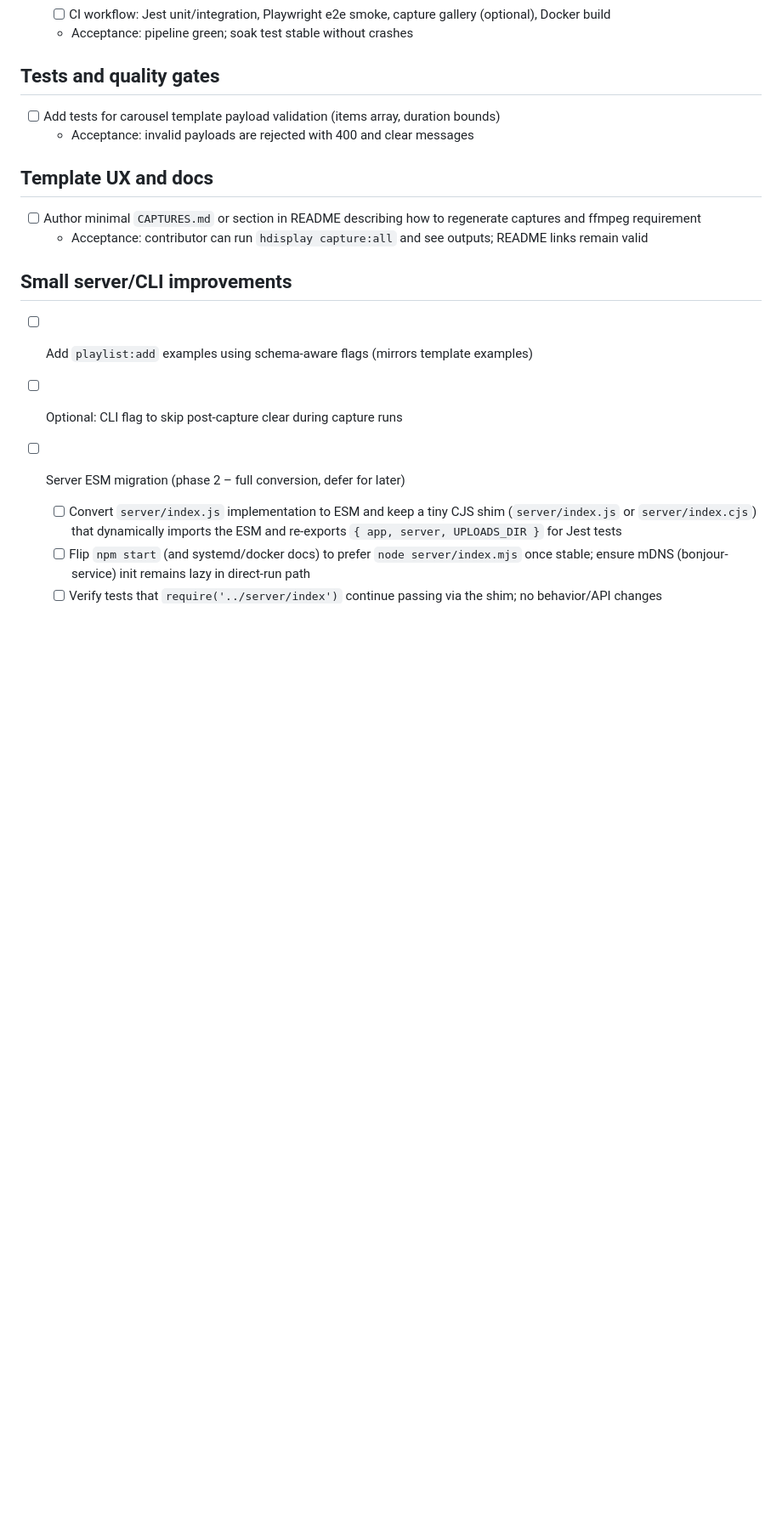
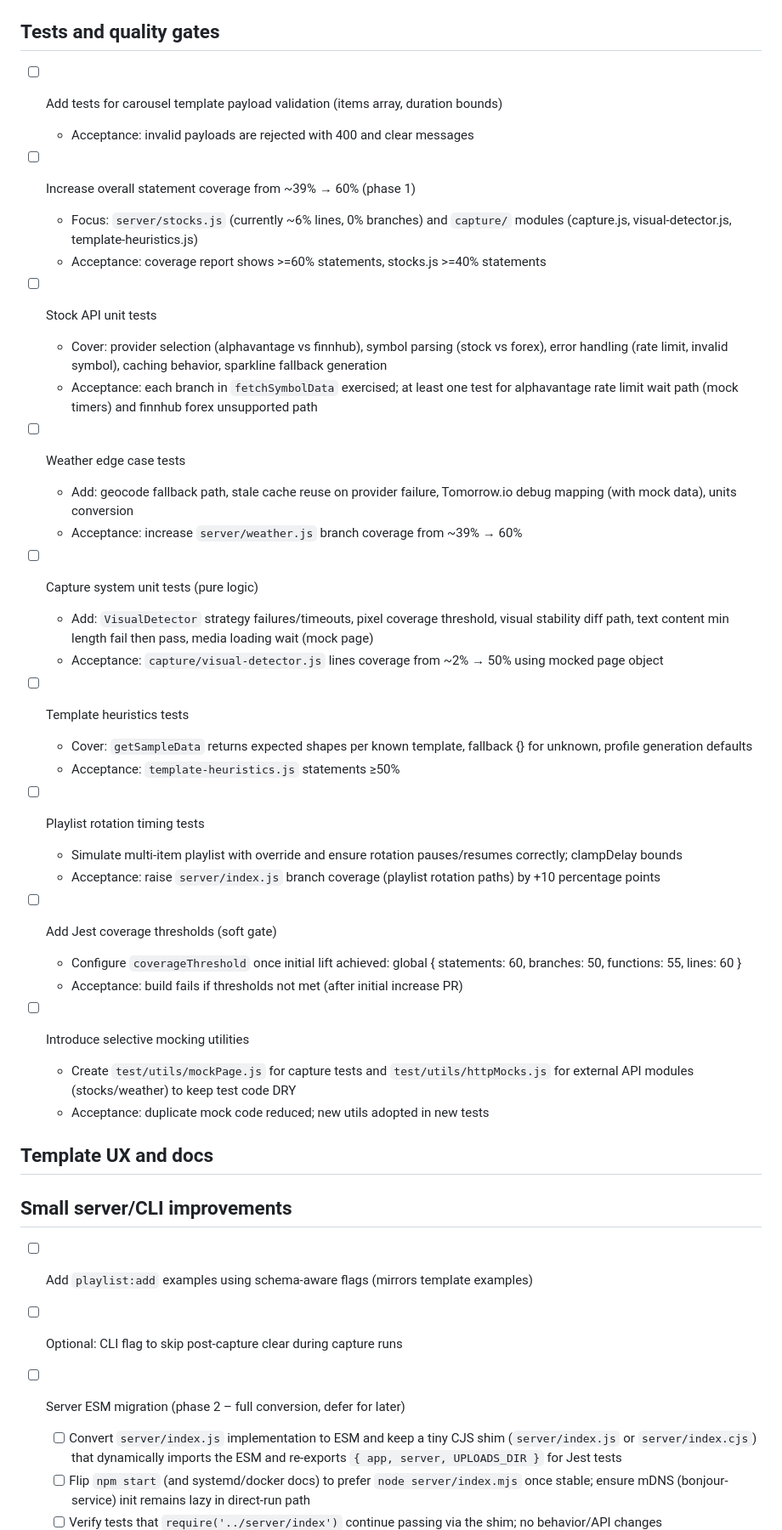
Before and after one commit to ewilderj/hdisplay, a Markdown page: TODO.md, the part around one of its changes. Shown at 85% size. GitHub-like rendering; blank space fills up the shorter version.

Commit message:
refactor: update TODO roadmap with completed tasks and add new testing objectives

```diff
--- a/TODO.md
+++ b/TODO.md
@@ -32,10 +30,41 @@ Concise, prioritized tasks to harden the server, improve DX, and ship user-facin
 - [ ] Add tests for carousel template payload validation (items array, duration bounds)
   - Acceptance: invalid payloads are rejected with 400 and clear messages
 
+- [ ] Increase overall statement coverage from ~39% → 60% (phase 1)
+  - Focus: `server/stocks.js` (currently ~6% lines, 0% branches) and `capture/` modules (capture.js, visual-detector.js, template-heuristics.js)
+  - Acceptance: coverage report shows >=60% statements, stocks.js >=40% statements
+
+- [ ] Stock API unit tests
+  - Cover: provider selection (alphavantage vs finnhub), symbol parsing (stock vs forex), error handling (rate limit, invalid symbol), caching behavior, sparkline fallback generation
+  - Acceptance: each branch in `fetchSymbolData` exercised; at least one test for alphavantage rate limit wait path (mock timers) and finnhub forex unsupported path
+
+- [ ] Weather edge case tests
+  - Add: geocode fallback path, stale cache reuse on provider failure, Tomorrow.io debug mapping (with mock data), units conversion
+  - Acceptance: increase `server/weather.js` branch coverage from ~39% → 60%
+
+- [ ] Capture system unit tests (pure logic)
+  - Add: `VisualDetector` strategy failures/timeouts, pixel coverage threshold, visual stability diff path, text content min length fail then pass, media loading wait (mock page)
+  - Acceptance: `capture/visual-detector.js` lines coverage from ~2% → 50% using mocked page object
+
+- [ ] Template heuristics tests
+  - Cover: `getSampleData` returns expected shapes per known template, fallback {} for unknown, profile generation defaults
+  - Acceptance: `template-heuristics.js` statements ≥50%
+
+- [ ] Playlist rotation timing tests
+  - Simulate multi-item playlist with override and ensure rotation pauses/resumes correctly; clampDelay bounds
+  - Acceptance: raise `server/index.js` branch coverage (playlist rotation paths) by +10 percentage points
+
+- [ ] Add Jest coverage thresholds (soft gate)
+  - Configure `coverageThreshold` once initial lift achieved: global { statements: 60, branches: 50, functions: 55, lines: 60 }
+  - Acceptance: build fails if thresholds not met (after initial increase PR)
+
+- [ ] Introduce selective mocking utilities
+  - Create `test/utils/mockPage.js` for capture tests and `test/utils/httpMocks.js` for external API modules (stocks/weather) to keep test code DRY
+  - Acceptance: duplicate mock code reduced; new utils adopted in new tests
+
 ## Template UX and docs
 
-- [ ] Author minimal `CAPTURES.md` or section in README describing how to regenerate captures and ffmpeg requirement
-  - Acceptance: contributor can run `hdisplay capture:all` and see outputs; README links remain valid
+<!-- Completed: capture docs moved to Done -->
 
 ## Small server/CLI improvements
 
```
Also changed, not shown: other parts of TODO.md (+12 -4 lines).
